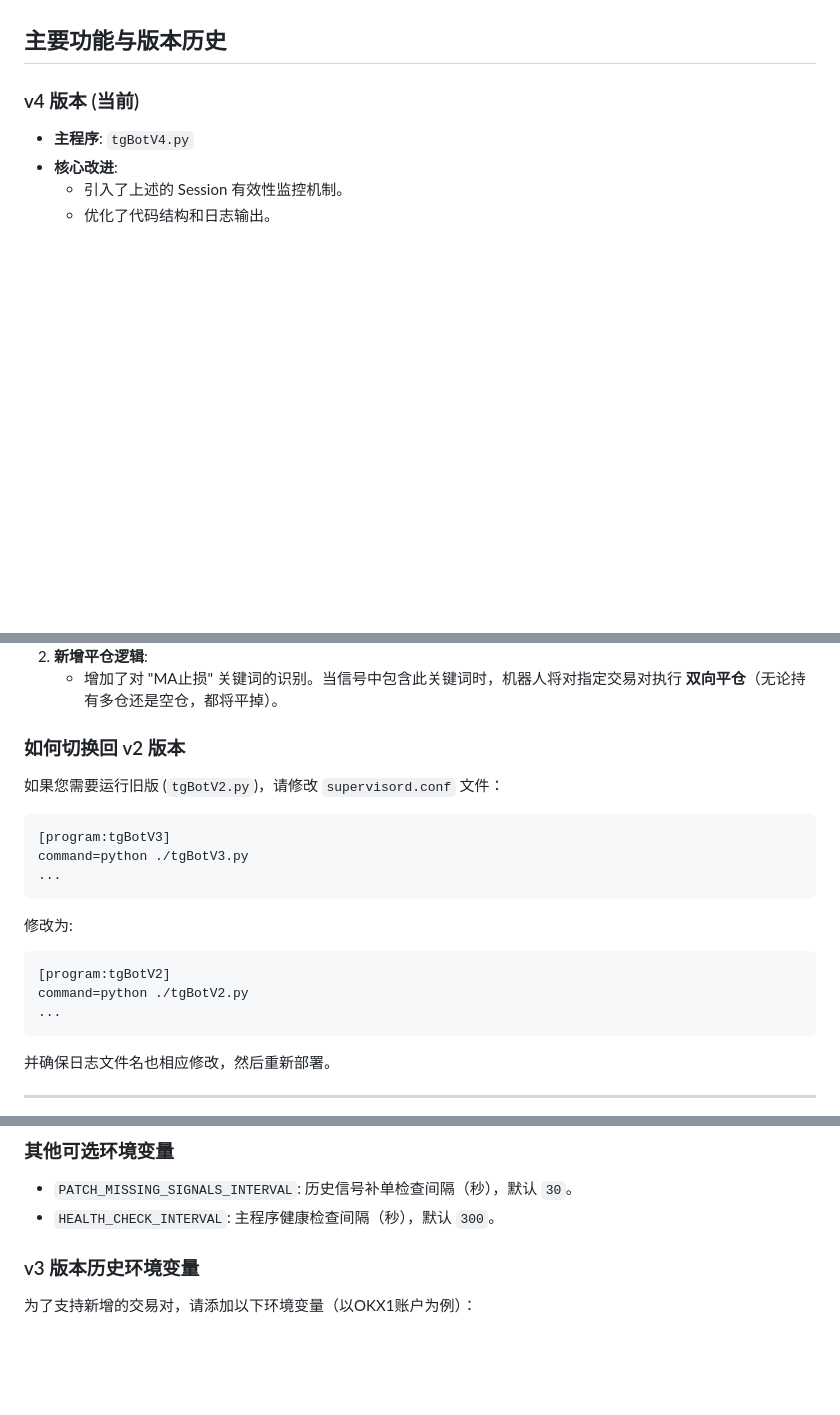
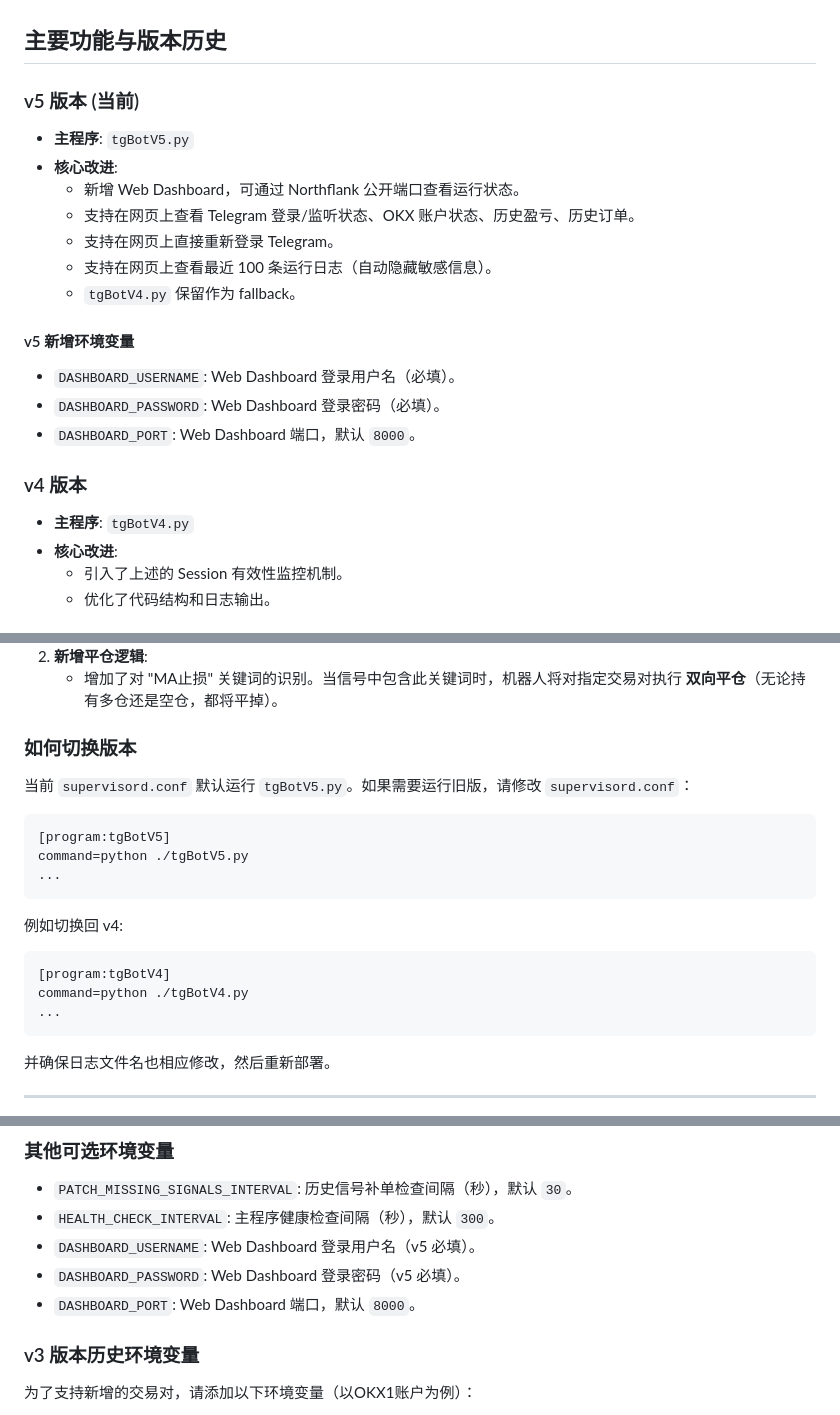
Before and after one commit to jjbb013/NFtgBotV2, a Markdown page: README.md, 3 parts joined by grey strips. Rendered like a GitHub page; blank space fills up the shorter version.

````diff
--- a/README.md
+++ b/README.md
@@ -5,7 +5,23 @@
 
 ## 主要功能与版本历史
 
-### v4 版本 (当前)
+### v5 版本 (当前)
+
+- **主程序**: `tgBotV5.py`
+- **核心改进**:
+    - 新增 Web Dashboard，可通过 Northflank 公开端口查看运行状态。
+    - 支持在网页上查看 Telegram 登录/监听状态、OKX 账户状态、历史盈亏、历史订单。
+    - 支持在网页上直接重新登录 Telegram。
+    - 支持在网页上查看最近 100 条运行日志（自动隐藏敏感信息）。
+    - `tgBotV4.py` 保留作为 fallback。
+
+#### v5 新增环境变量
+
+- `DASHBOARD_USERNAME`: Web Dashboard 登录用户名（必填）。
+- `DASHBOARD_PASSWORD`: Web Dashboard 登录密码（必填）。
+- `DASHBOARD_PORT`: Web Dashboard 端口，默认 `8000`。
+
+### v4 版本
 
 - **主程序**: `tgBotV4.py`
 - **核心改进**:
@@ -20,21 +36,21 @@
 2.  **新增平仓逻辑**:
     *   增加了对 "MA止损" 关键词的识别。当信号中包含此关键词时，机器人将对指定交易对执行 **双向平仓**（无论持有多仓还是空仓，都将平掉）。
 
-### 如何切换回 v2 版本
+### 如何切换版本
 
-如果您需要运行旧版 (`tgBotV2.py`)，请修改 `supervisord.conf` 文件：
+当前 `supervisord.conf` 默认运行 `tgBotV5.py`。如果需要运行旧版，请修改 `supervisord.conf`：
 
 ```ini
-[program:tgBotV3]
-command=python ./tgBotV3.py
+[program:tgBotV5]
+command=python ./tgBotV5.py
 ...
 ```
 
-修改为:
+例如切换回 v4:
 
 ```ini
-[program:tgBotV2]
-command=python ./tgBotV2.py
+[program:tgBotV4]
+command=python ./tgBotV4.py
 ...
 ```
 
@@ -85,6 +101,9 @@ DATA_DIR=/data
 ### 其他可选环境变量
 - `PATCH_MISSING_SIGNALS_INTERVAL`: 历史信号补单检查间隔（秒），默认 `30`。
 - `HEALTH_CHECK_INTERVAL`: 主程序健康检查间隔（秒），默认 `300`。
+- `DASHBOARD_USERNAME`: Web Dashboard 登录用户名（v5 必填）。
+- `DASHBOARD_PASSWORD`: Web Dashboard 登录密码（v5 必填）。
+- `DASHBOARD_PORT`: Web Dashboard 端口，默认 `8000`。
 
 ### v3 版本历史环境变量
 
````
Also changed, not shown: other parts of README.md (+3 -0 lines), AGENTS.md (added, +323 -0 lines), project_log.md (+18 -1 lines).
